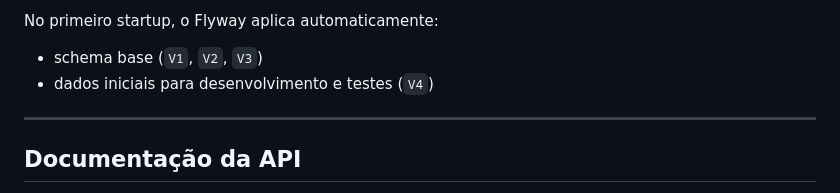
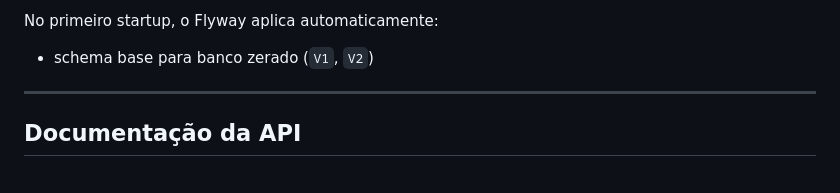
Before and after one commit to CristianoMZN/rizer, a Markdown page: backend/README.md, the part around one of its changes. Drawn GitHub-style.

```diff
--- a/backend/README.md
+++ b/backend/README.md
@@ -40,8 +40,7 @@ Observacoes de ambiente local:
 
 No primeiro startup, o Flyway aplica automaticamente:
 
-- schema base (`V1`, `V2`, `V3`)
-- dados iniciais para desenvolvimento e testes (`V4`)
+- schema base para banco zerado (`V1`, `V2`)
 
 ---
 
```
Also changed, not shown: other parts of backend/README.md (+21 -11 lines).
